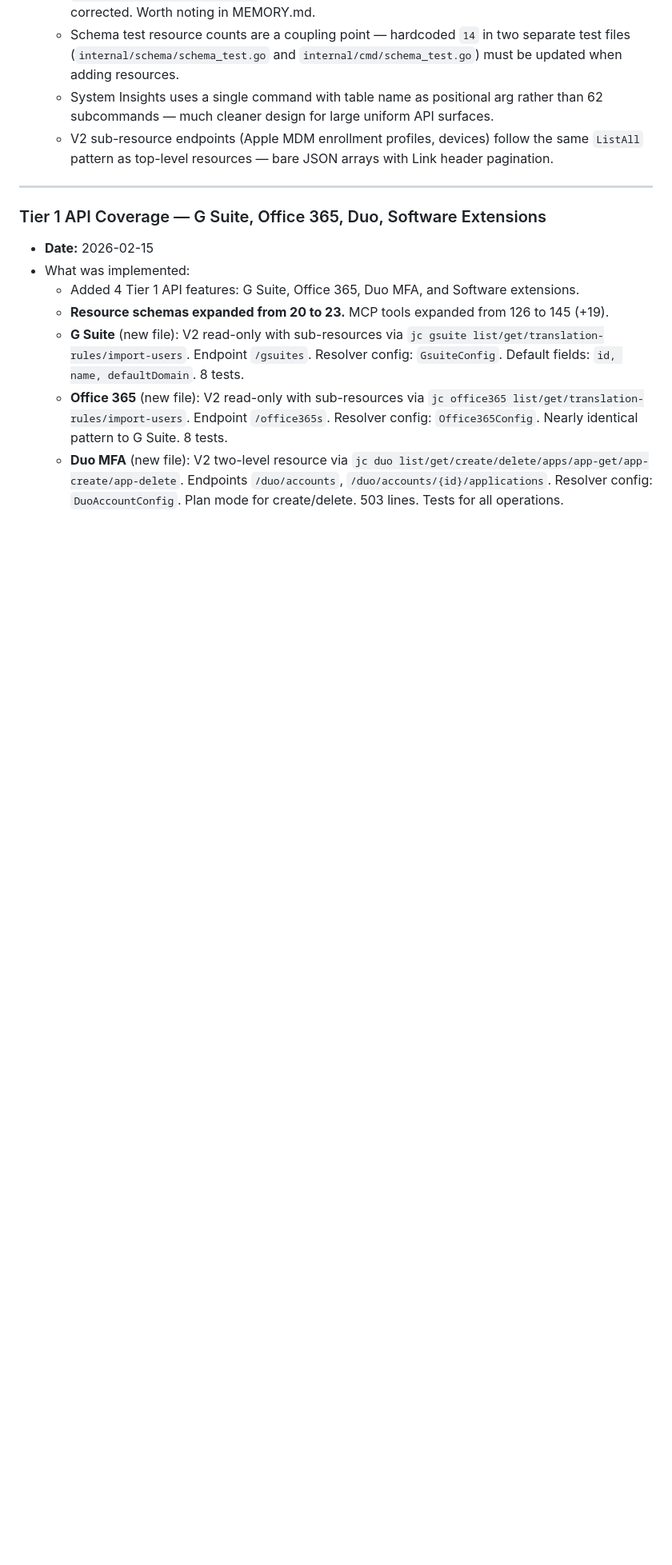
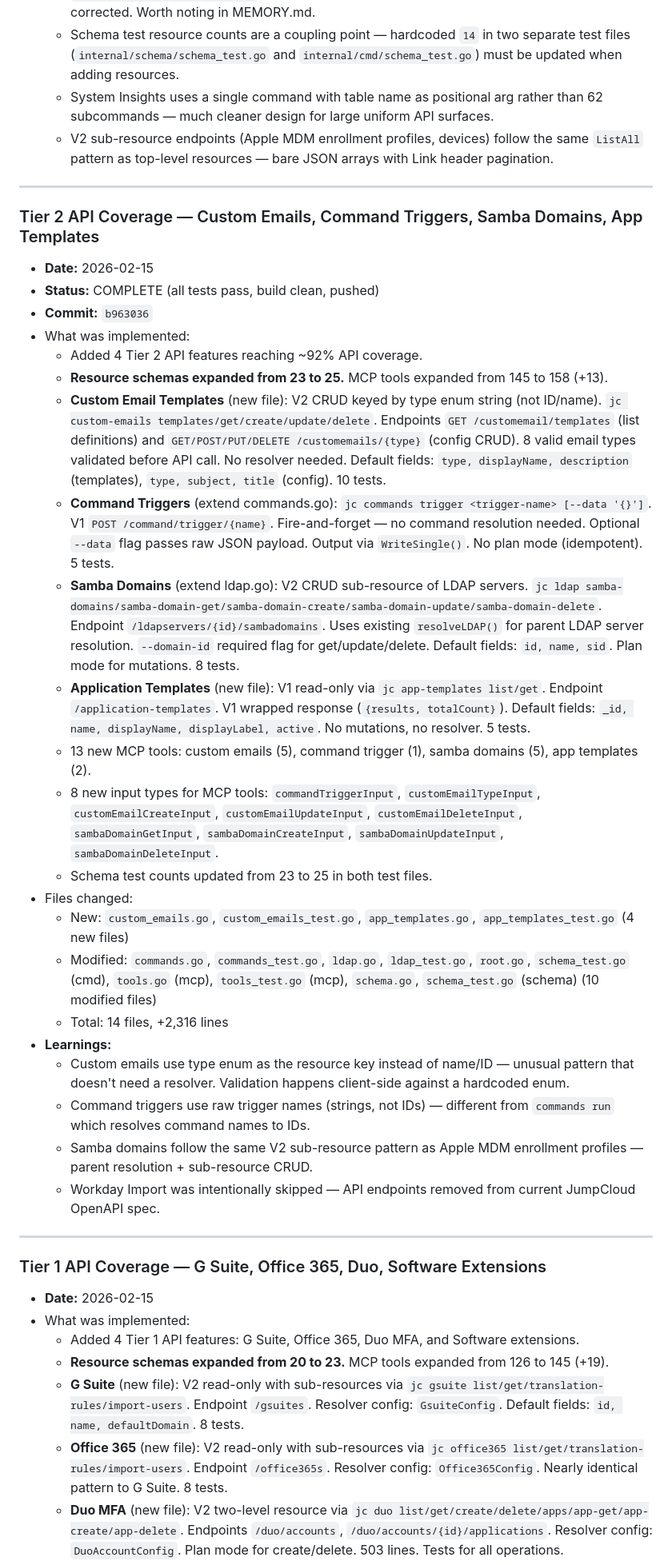
Before and after one commit to TheJumpCloud/jc-cli, a Markdown page: progress.md, the part around one of its changes. Shown at 80% size. Rendered like a GitHub page; blank space fills up the shorter version.

Commit message:
docs: update progress with Tier 2 API coverage results
Co-Authored-By: Claude Opus 4.6 <noreply@anthropic.com>

```diff
--- a/progress.md
+++ b/progress.md
@@ -1195,6 +1199,31 @@
   - V2 sub-resource endpoints (Apple MDM enrollment profiles, devices) follow the same `ListAll` pattern as top-level resources — bare JSON arrays with Link header pagination.
 ---
 
+### Tier 2 API Coverage — Custom Emails, Command Triggers, Samba Domains, App Templates
+- **Date:** 2026-02-15
+- **Status:** COMPLETE (all tests pass, build clean, pushed)
+- **Commit:** `b963036`
+- What was implemented:
+  - Added 4 Tier 2 API features reaching ~92% API coverage.
+  - **Resource schemas expanded from 23 to 25.** MCP tools expanded from 145 to 158 (+13).
+  - **Custom Email Templates** (new file): V2 CRUD keyed by type enum string (not ID/name). `jc custom-emails templates/get/create/update/delete`. Endpoints `GET /customemail/templates` (list definitions) and `GET/POST/PUT/DELETE /customemails/{type}` (config CRUD). 8 valid email types validated before API call. No resolver needed. Default fields: `type, displayName, description` (templates), `type, subject, title` (config). 10 tests.
+  - **Command Triggers** (extend commands.go): `jc commands trigger <trigger-name> [--data '{}']`. V1 `POST /command/trigger/{name}`. Fire-and-forget — no command resolution needed. Optional `--data` flag passes raw JSON payload. Output via `WriteSingle()`. No plan mode (idempotent). 5 tests.
+  - **Samba Domains** (extend ldap.go): V2 CRUD sub-resource of LDAP servers. `jc ldap samba-domains/samba-domain-get/samba-domain-create/samba-domain-update/samba-domain-delete`. Endpoint `/ldapservers/{id}/sambadomains`. Uses existing `resolveLDAP()` for parent LDAP server resolution. `--domain-id` required flag for get/update/delete. Default fields: `id, name, sid`. Plan mode for mutations. 8 tests.
+  - **Application Templates** (new file): V1 read-only via `jc app-templates list/get`. Endpoint `/application-templates`. V1 wrapped response (`{results, totalCount}`). Default fields: `_id, name, displayName, displayLabel, active`. No mutations, no resolver. 5 tests.
+  - 13 new MCP tools: custom emails (5), command trigger (1), samba domains (5), app templates (2).
+  - 8 new input types for MCP tools: `commandTriggerInput`, `customEmailTypeInput`, `customEmailCreateInput`, `customEmailUpdateInput`, `customEmailDeleteInput`, `sambaDomainGetInput`, `sambaDomainCreateInput`, `sambaDomainUpdateInput`, `sambaDomainDeleteInput`.
+  - Schema test counts updated from 23 to 25 in both test files.
+- Files changed:
+  - New: `custom_emails.go`, `custom_emails_test.go`, `app_templates.go`, `app_templates_test.go` (4 new files)
+  - Modified: `commands.go`, `commands_test.go`, `ldap.go`, `ldap_test.go`, `root.go`, `schema_test.go` (cmd), `tools.go` (mcp), `tools_test.go` (mcp), `schema.go`, `schema_test.go` (schema) (10 modified files)
+  - Total: 14 files, +2,316 lines
+- **Learnings:**
+  - Custom emails use type enum as the resource key instead of name/ID — unusual pattern that doesn't need a resolver. Validation happens client-side against a hardcoded enum.
+  - Command triggers use raw trigger names (strings, not IDs) — different from `commands run` which resolves command names to IDs.
+  - Samba domains follow the same V2 sub-resource pattern as Apple MDM enrollment profiles — parent resolution + sub-resource CRUD.
+  - Workday Import was intentionally skipped — API endpoints removed from current JumpCloud OpenAPI spec.
+---
+
 ### Tier 1 API Coverage — G Suite, Office 365, Duo, Software Extensions
 - **Date:** 2026-02-15
 - What was implemented:
```
Also changed, not shown: other parts of progress.md (+4 -0 lines).
